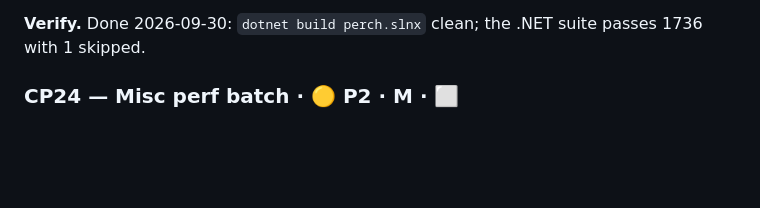
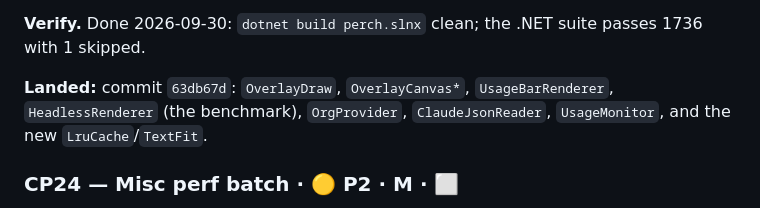
Before and after one commit to ArcticGizmo/perch, a Markdown page: docs/review-fixes-plan.md, the part around the change. GitHub-like rendering; blank space fills up the shorter version.

Commit message:
Review fixes plan: record CP23 commit
Co-Authored-By: Claude Opus 5.5 (1M context) <noreply@anthropic.com>

```diff
--- a/docs/review-fixes-plan.md
+++ b/docs/review-fixes-plan.md
@@ -889,6 +889,8 @@ The upshot is that a stolen maintainer or CI token means every one-liner install
 
 **Verify.** Done 2026-09-30: `dotnet build perch.slnx` clean; the .NET suite passes 1736 with 1 skipped.
 
+**Landed:** commit `63db67d`: `OverlayDraw`, `OverlayCanvas*`, `UsageBarRenderer`, `HeadlessRenderer` (the benchmark), `OrgProvider`, `ClaudeJsonReader`, `UsageMonitor`, and the new `LruCache`/`TextFit`.
+
 <a id="cp24"></a>
 ### CP24 — Misc perf batch · 🟡 P2 · M · ⬜
 
```
